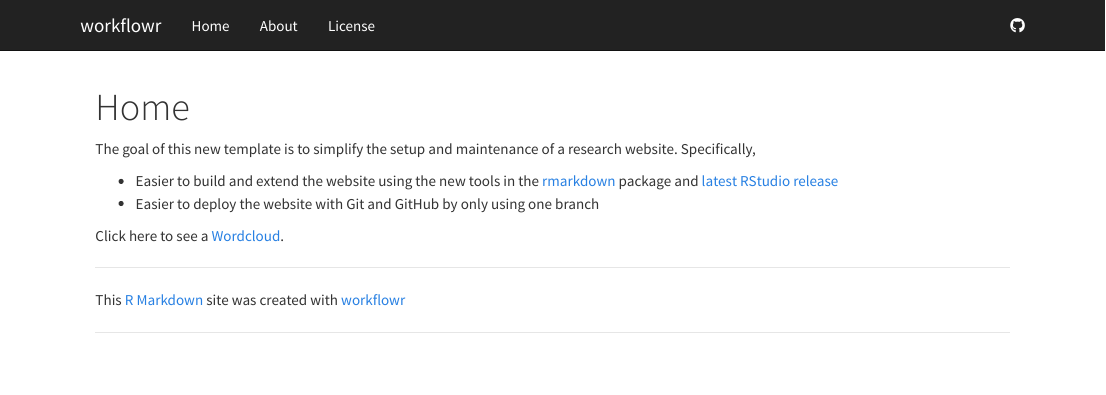
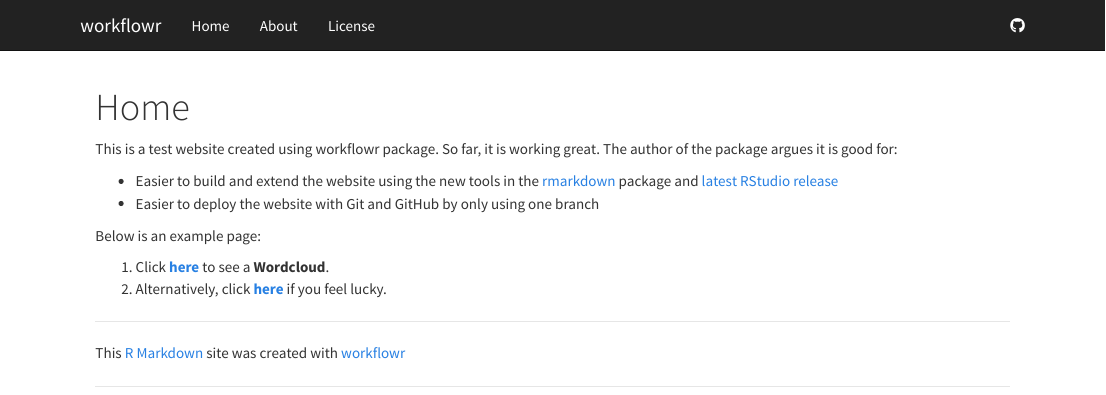
Before and after one commit to sefabey/workflowr_test, an R Markdown document (analysis/index.Rmd): the page in a window 1100 px wide, from its top. Rendered offline with R 4.5, knitr and Pandoc, with nearby package versions.

Commit message:
Updated the index.

```diff
--- a/analysis/index.Rmd
+++ b/analysis/index.Rmd
@@ -5,8 +5,8 @@ output:
     toc: false
 ---
 
-The goal of this new template is to simplify the setup and maintenance of a research website.
-Specifically,
+This is a test website created using workflowr package. So far, it is working great.
+The author of the package argues it is good for:
 
 *  Easier to build and extend the website using the new tools in the [rmarkdown][] package and [latest RStudio release][rstudio]
 *  Easier to deploy the website with Git and GitHub by only using one branch
@@ -14,4 +14,7 @@ Specifically,
 [rmarkdown]: http://rmarkdown.rstudio.com/rmarkdown_websites.htm
 [rstudio]: https://www.rstudio.com/products/rstudio/download/preview/
 
-Click here to see a [Wordcloud](first-analysis.html).
+Below is an example page:
+
+1. Click **[here](first-analysis.html)** to see a **Wordcloud**.
+2. Alternatively, click **[here](https://www.youtube.com/watch?v=oHg5SJYRHA0)** if you feel lucky.
```
